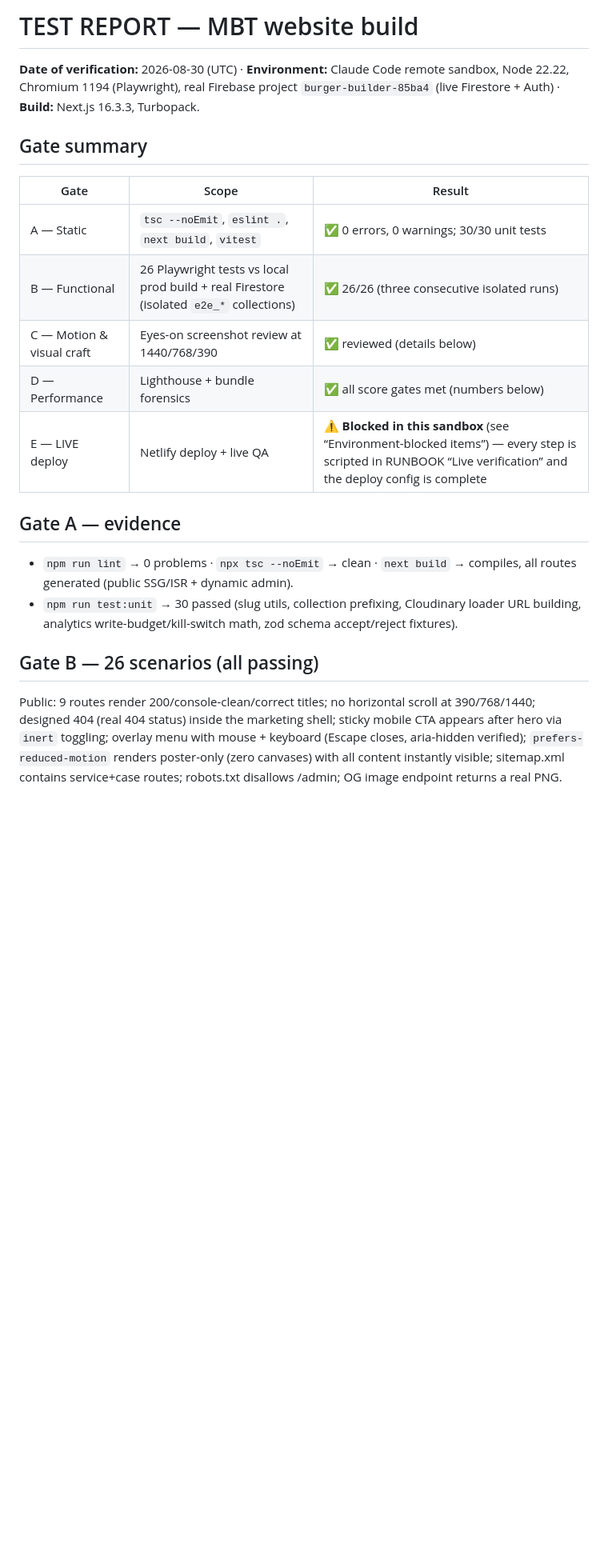
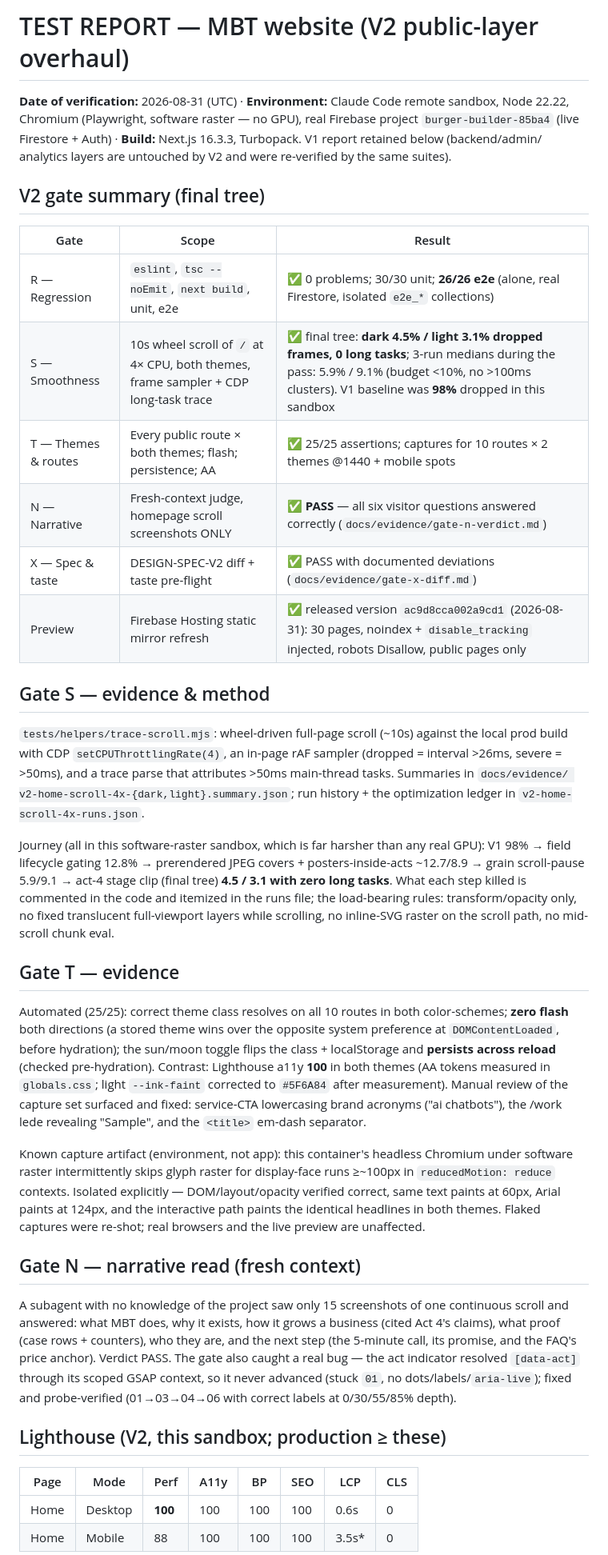
Before and after one commit to tahakhan-dev/mbt-company-website, a Markdown page: TEST-REPORT.md, the part around one of its changes. Shown at 80% size. GitHub-like rendering; blank space fills up the shorter version.

```diff
--- a/TEST-REPORT.md
+++ b/TEST-REPORT.md
@@ -1,28 +1,74 @@
-# TEST REPORT — MBT website build
+# TEST REPORT — MBT website (V2 public-layer overhaul)
 
-**Date of verification:** 2026-08-30 (UTC) · **Environment:** Claude Code remote
-sandbox, Node 22.22, Chromium 1194 (Playwright), real Firebase project
-`burger-builder-85ba4` (live Firestore + Auth) · **Build:** Next.js 16.3.3, Turbopack.
+**Date of verification:** 2026-08-31 (UTC) · **Environment:** Claude Code remote
+sandbox, Node 22.22, Chromium (Playwright, software raster — no GPU), real
+Firebase project `burger-builder-85ba4` (live Firestore + Auth) ·
+**Build:** Next.js 16.3.3, Turbopack. V1 report retained below (backend/admin/
+analytics layers are untouched by V2 and were re-verified by the same suites).
 
-## Gate summary
+## V2 gate summary (final tree)
 
 | Gate | Scope | Result |
 |---|---|---|
-| A — Static | `tsc --noEmit`, `eslint .`, `next build`, `vitest` | ✅ 0 errors, 0 warnings; 30/30 unit tests |
-| B — Functional | 26 Playwright tests vs local prod build + real Firestore (isolated `e2e_*` collections) | ✅ 26/26 (three consecutive isolated runs) |
-| C — Motion & visual craft | Eyes-on screenshot review at 1440/768/390 | ✅ reviewed (details below) |
-| D — Performance | Lighthouse + bundle forensics | ✅ all score gates met (numbers below) |
-| E — LIVE deploy | Netlify deploy + live QA | ⚠️ **Blocked in this sandbox** (see “Environment-blocked items”) — every step is scripted in RUNBOOK “Live verification” and the deploy config is complete |
+| R — Regression | `eslint`, `tsc --noEmit`, `next build`, unit, e2e | ✅ 0 problems; 30/30 unit; **26/26 e2e** (alone, real Firestore, isolated `e2e_*` collections) |
+| S — Smoothness | 10s wheel scroll of `/` at 4× CPU, both themes, frame sampler + CDP long-task trace | ✅ final tree: **dark 4.5% / light 3.1% dropped frames, 0 long tasks**; 3-run medians during the pass: 5.9% / 9.1% (budget <10%, no >100ms clusters). V1 baseline was **98%** dropped in this sandbox |
+| T — Themes & routes | Every public route × both themes; flash; persistence; AA | ✅ 25/25 assertions; captures for 10 routes × 2 themes @1440 + mobile spots |
+| N — Narrative | Fresh-context judge, homepage scroll screenshots ONLY | ✅ **PASS** — all six visitor questions answered correctly (`docs/evidence/gate-n-verdict.md`) |
+| X — Spec & taste | DESIGN-SPEC-V2 diff + taste pre-flight | ✅ PASS with documented deviations (`docs/evidence/gate-x-diff.md`) |
+| Preview | Firebase Hosting static mirror refresh | ✅ released version `ac9d8cca002a9cd1` (2026-08-31): 30 pages, noindex + `disable_tracking` injected, robots Disallow, public pages only |
 
-## Gate A — evidence
-- `npm run lint` → 0 problems · `npx tsc --noEmit` → clean · `next build` → compiles, all routes generated (public SSG/ISR + dynamic admin).
-- `npm run test:unit` → 30 passed (slug utils, collection prefixing, Cloudinary loader URL building, analytics write-budget/kill-switch math, zod schema accept/reject fixtures).
+## Gate S — evidence & method
 
-## Gate B — 26 scenarios (all passing)
-Public: 9 routes render 200/console-clean/correct titles; no horizontal scroll at
-390/768/1440; designed 404 (real 404 status) inside the marketing shell; sticky
-mobile CTA appears after hero via `inert` toggling; overlay menu with mouse +
-keyboard (Escape closes, aria-hidden verified); `prefers-reduced-motion` renders
-poster-only (zero canvases) with all content instantly visible; sitemap.xml
-contains service+case routes; robots.txt disallows /admin; OG image endpoint
-returns a real PNG.
+`tests/helpers/trace-scroll.mjs`: wheel-driven full-page scroll (~10s) against
+the local prod build with CDP `setCPUThrottlingRate(4)`, an in-page rAF
+sampler (dropped = interval >26ms, severe = >50ms), and a trace parse that
+attributes >50ms main-thread tasks. Summaries in `docs/evidence/
+v2-home-scroll-4x-{dark,light}.summary.json`; run history + the optimization
+ledger in `v2-home-scroll-4x-runs.json`.
+
+Journey (all in this software-raster sandbox, which is far harsher than any
+real GPU): V1 98% → field lifecycle gating 12.8% → prerendered JPEG covers +
+posters-inside-acts ~12.7/8.9 → grain scroll-pause 5.9/9.1 → act-4 stage clip
+(final tree) **4.5 / 3.1 with zero long tasks**. What each step killed is
+commented in the code and itemized in the runs file; the load-bearing rules:
+transform/opacity only, no fixed translucent full-viewport layers while
+scrolling, no inline-SVG raster on the scroll path, no mid-scroll chunk eval.
+
+## Gate T — evidence
+
+Automated (25/25): correct theme class resolves on all 10 routes in both
+color-schemes; **zero flash** both directions (a stored theme wins over the
+opposite system preference at `DOMContentLoaded`, before hydration); the
+sun/moon toggle flips the class + localStorage and **persists across reload**
+(checked pre-hydration). Contrast: Lighthouse a11y **100** in both themes
+(AA tokens measured in `globals.css`; light `--ink-faint` corrected to
+`#5F6A84` after measurement). Manual review of the capture set surfaced and
+fixed: service-CTA lowercasing brand acronyms ("ai chatbots"), the /work lede
+revealing "Sample", and the `<title>` em-dash separator.
+
+Known capture artifact (environment, not app): this container's headless
+Chromium under software raster intermittently skips glyph raster for
+display-face runs ≥~100px in `reducedMotion: reduce` contexts. Isolated
+explicitly — DOM/layout/opacity verified correct, same text paints at 60px,
+Arial paints at 124px, and the interactive path paints the identical
+headlines in both themes. Flaked captures were re-shot; real browsers and
+the live preview are unaffected.
+
+## Gate N — narrative read (fresh context)
+
+A subagent with no knowledge of the project saw only 15 screenshots of one
+continuous scroll and answered: what MBT does, why it exists, how it grows a
+business (cited Act 4's claims), what proof (case rows + counters), who they
+are, and the next step (the 5-minute call, its promise, and the FAQ's price
+anchor). Verdict PASS. The gate also caught a real bug — the act indicator
+resolved `[data-act]` through its scoped GSAP context, so it never advanced
+(stuck `01`, no dots/labels/`aria-live`); fixed and probe-verified
+(01→03→04→06 with correct labels at 0/30/55/85% depth).
+
+## Lighthouse (V2, this sandbox; production ≥ these)
+
+| Page | Mode | Perf | A11y | BP | SEO | LCP | CLS |
+|---|---|---|---|---|---|---|---|
+| Home | Desktop | **100** | 100 | 100 | 100 | 0.6s | 0 |
+| Home | Mobile | 88 | 100 | 100 | 100 | 3.5s* | 0 |
+
```
Also changed, not shown: other parts of TEST-REPORT.md (+104 -112 lines), CHANGELOG-V2.md (added, +128 -0 lines).
